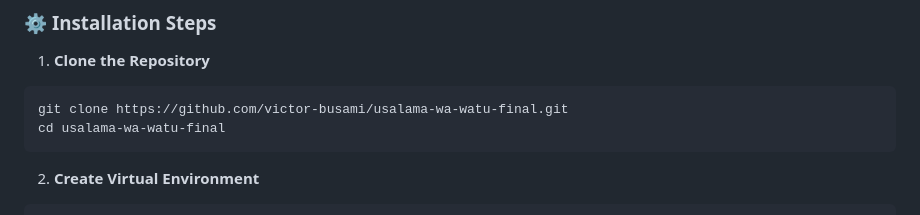
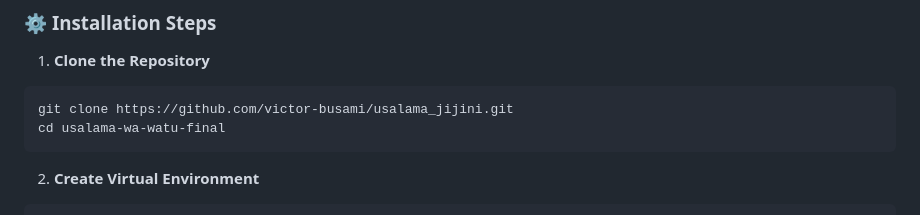
Before and after one commit to victor-busami/usalama_jijini, a Markdown page: README.md, the part around the change. Drawn GitHub-style.

````diff
--- a/README.md
+++ b/README.md
@@ -180,7 +180,7 @@ graph TD
 1. **Clone the Repository**
 
 ```bash
-git clone https://github.com/victor-busami/usalama-wa-watu-final.git
+git clone https://github.com/victor-busami/usalama_jijini.git
 cd usalama-wa-watu-final
 ```
 
````
